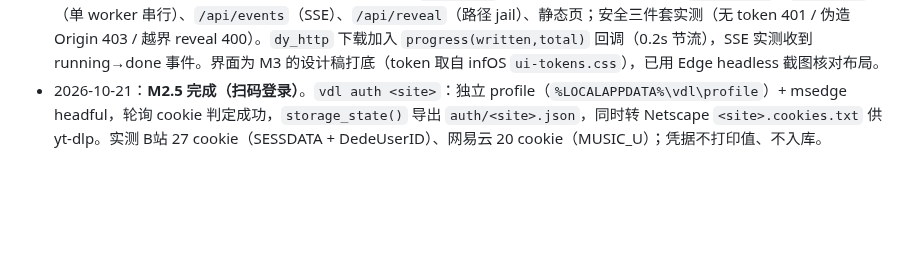
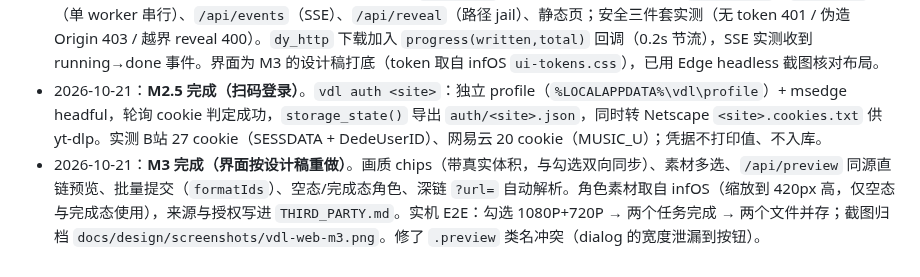
Before and after one commit to QWQcool/VDACC, a Markdown page: Plan.md, the part around the change. GitHub-like rendering; blank space fills up the shorter version.

```diff
--- a/Plan.md
+++ b/Plan.md
@@ -268,3 +268,4 @@ P3 之后的每一段都应能独立失败而不影响下载器。
 - 2026-10-21：**M1 完成（core 契约层）**。新增 `vdl/` 包：`core/models.py`（Media/Format/ProbeResult/DownloadResult）、`core/errors.py`（可指导下一步的错误码表）、`core/router.py`、`engines/{base,douyin,pending}.py`、`cli.py`。`python -m vdl probe|get|doctor --json` 全部跑通：抖音 4 个 bit_rate 折叠为 3 档（1080/720/540），体积取自 `play_addr.data_size`，带水印档不进列表；B站/网易云返回 `not_implemented` 而不是"下载失败"；`dy_dl.py` 行为未变（回归通过）。
 - 2026-10-21：**M2 完成（本地服务 + 可用 Web 界面）**。`vdl serve`：固定 8765 + 随机 token、`/api/probe`、`/api/jobs`（单 worker 串行）、`/api/events`（SSE）、`/api/reveal`（路径 jail）、静态页；安全三件套实测（无 token 401 / 伪造 Origin 403 / 越界 reveal 400）。`dy_http` 下载加入 `progress(written,total)` 回调（0.2s 节流），SSE 实测收到 running→done 事件。界面为 M3 的设计稿打底（token 取自 infOS `ui-tokens.css`），已用 Edge headless 截图核对布局。
 - 2026-10-21：**M2.5 完成（扫码登录）**。`vdl auth <site>`：独立 profile（`%LOCALAPPDATA%\vdl\profile`）+ msedge headful，轮询 cookie 判定成功，`storage_state()` 导出 `auth/<site>.json`，同时转 Netscape `<site>.cookies.txt` 供 yt-dlp。实测 B站 27 cookie（SESSDATA + DedeUserID）、网易云 20 cookie（MUSIC_U）；凭据不打印值、不入库。
+- 2026-10-21：**M3 完成（界面按设计稿重做）**。画质 chips（带真实体积，与勾选双向同步）、素材多选、`/api/preview` 同源直链预览、批量提交（`formatIds`）、空态/完成态角色、深链 `?url=` 自动解析。角色素材取自 infOS（缩放到 420px 高，仅空态与完成态使用），来源与授权写进 `THIRD_PARTY.md`。实机 E2E：勾选 1080P+720P → 两个任务完成 → 两个文件并存；截图归档 `docs/design/screenshots/vdl-web-m3.png`。修了 `.preview` 类名冲突（dialog 的宽度泄漏到按钮）。
```
Also changed, not shown: README.md (+11 -0 lines), THIRD_PARTY.md (added, +17 -0 lines), docs/design/screenshots/vdl-web-m3.png (added), 6 other files.
